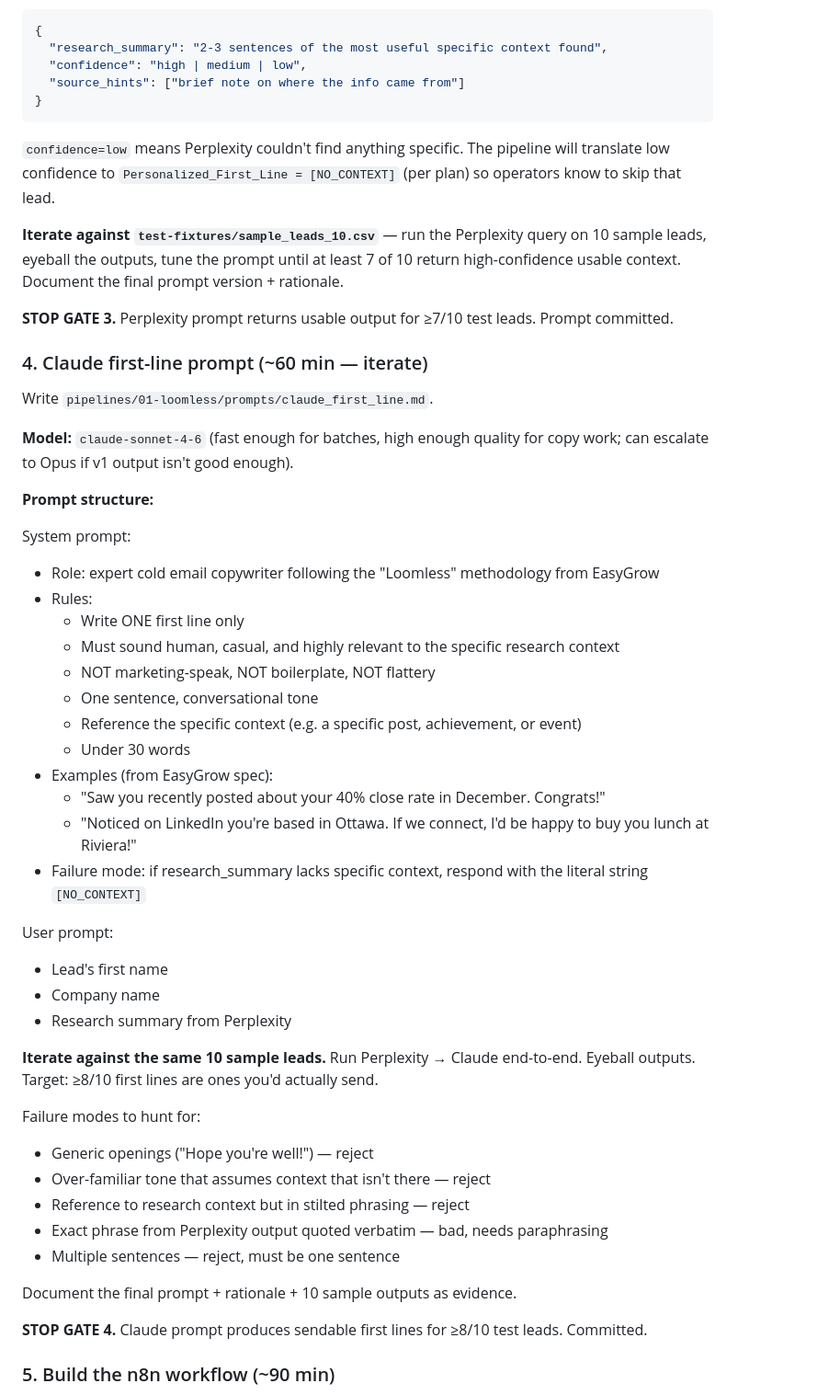
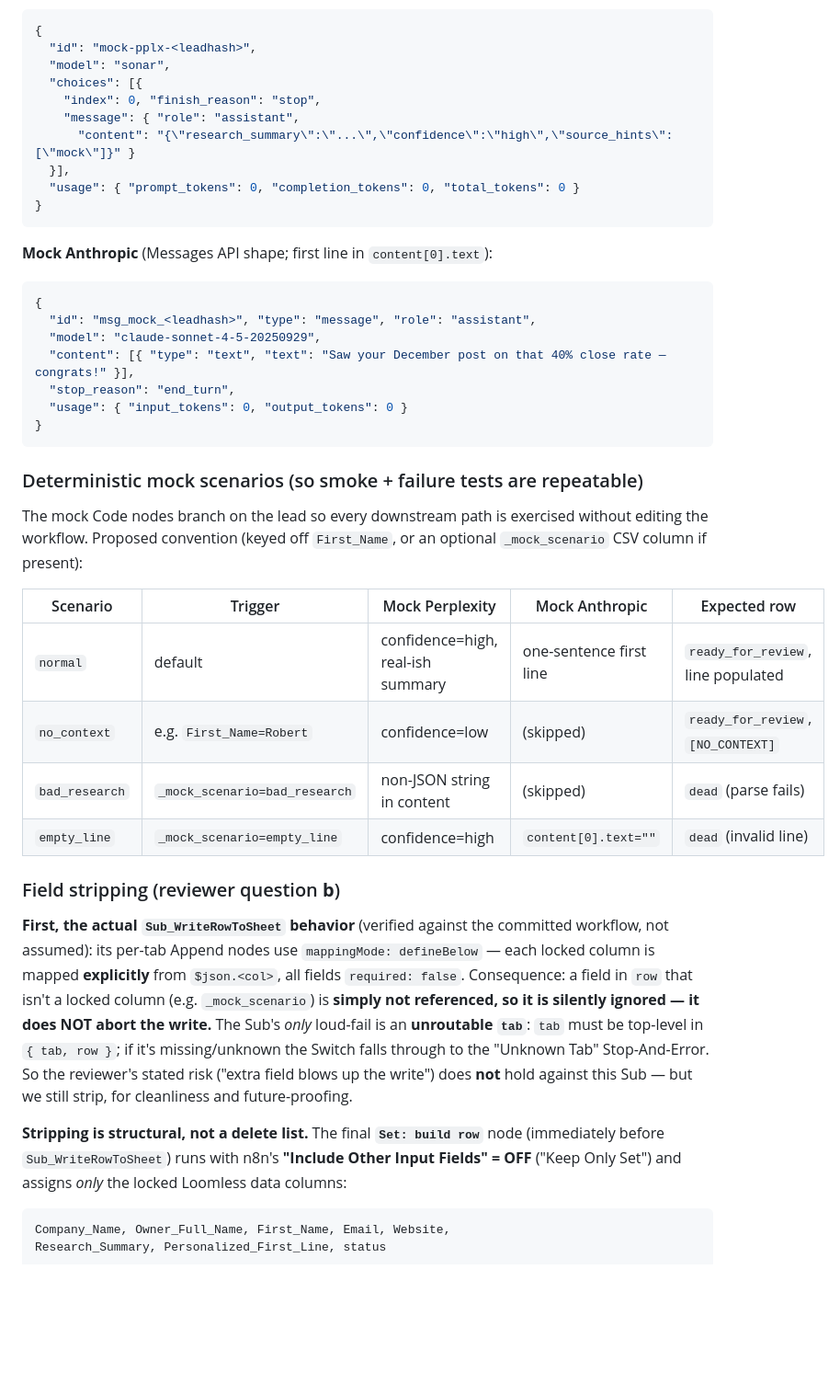
Before and after one commit to Noah-dev2217/Full-Stack-Lead-Generation-Automation-Engine-ops61, a Markdown page: BUILD_SPEC_2_LOOMLESS.md, the part around one of its changes. Shown at 92% size. GitHub-like rendering; blank space fills up the shorter version.

````diff
--- a/BUILD_SPEC_2_LOOMLESS.md
+++ b/BUILD_SPEC_2_LOOMLESS.md
@@ -137,56 +139,61 @@ Write `pipelines/01-loomless/prompts/perplexity_research.md`.
 ```json
 {
-  "research_summary": "2-3 sentences of the most useful specific context found",
-  "confidence": "high | medium | low",
-  "source_hints": ["brief note on where the info came from"]
+  "id": "mock-pplx-<leadhash>",
+  "model": "sonar",
+  "choices": [{
+    "index": 0, "finish_reason": "stop",
+    "message": { "role": "assistant",
+      "content": "{\"research_summary\":\"...\",\"confidence\":\"high\",\"source_hints\":[\"mock\"]}" }
+  }],
+  "usage": { "prompt_tokens": 0, "completion_tokens": 0, "total_tokens": 0 }
 }
 ```
 
-`confidence=low` means Perplexity couldn't find anything specific. The pipeline will translate low confidence to `Personalized_First_Line = [NO_CONTEXT]` (per plan) so operators know to skip that lead.
+**Mock Anthropic** (Messages API shape; first line in `content[0].text`):
 
-**Iterate against `test-fixtures/sample_leads_10.csv`** — run the Perplexity query on 10 sample leads, eyeball the outputs, tune the prompt until at least 7 of 10 return high-confidence usable context. Document the final prompt version + rationale.
+```json
+{
+  "id": "msg_mock_<leadhash>", "type": "message", "role": "assistant",
+  "model": "claude-sonnet-4-5-20250929",
+  "content": [{ "type": "text", "text": "Saw your December post on that 40% close rate — congrats!" }],
+  "stop_reason": "end_turn",
+  "usage": { "input_tokens": 0, "output_tokens": 0 }
+}
+```
 
-**STOP GATE 3.** Perplexity prompt returns usable output for ≥7/10 test leads. Prompt committed.
+### Deterministic mock scenarios (so smoke + failure tests are repeatable)
 
-### 4. Claude first-line prompt (~60 min — iterate)
+The mock Code nodes branch on the lead so every downstream path is exercised
+without editing the workflow. Proposed convention (keyed off `First_Name`, or an
+optional `_mock_scenario` CSV column if present):
 
-Write `pipelines/01-loomless/prompts/claude_first_line.md`.
+| Scenario | Trigger | Mock Perplexity | Mock Anthropic | Expected row |
+|---|---|---|---|---|
+| `normal` | default | confidence=high, real-ish summary | one-sentence first line | `ready_for_review`, line populated |
+| `no_context` | e.g. `First_Name=Robert` | confidence=low | (skipped) | `ready_for_review`, `[NO_CONTEXT]` |
+| `bad_research` | `_mock_scenario=bad_research` | non-JSON string in content | (skipped) | `dead` (parse fails) |
+| `empty_line` | `_mock_scenario=empty_line` | confidence=high | `content[0].text=""` | `dead` (invalid line) |
 
-**Model:** `claude-sonnet-4-6` (fast enough for batches, high enough quality for copy work; can escalate to Opus if v1 output isn't good enough).
+### Field stripping (reviewer question **b**)
 
-**Prompt structure:**
+**First, the actual `Sub_WriteRowToSheet` behavior** (verified against the
+committed workflow, not assumed): its per-tab Append nodes use
+`mappingMode: defineBelow` — each locked column is mapped **explicitly** from
+`$json.<col>`, all fields `required: false`. Consequence: a field in `row` that
+isn't a locked column (e.g. `_mock_scenario`) is **simply not referenced, so it
+is silently ignored — it does NOT abort the write.** The Sub's *only* loud-fail
+is an **unroutable `tab`**: `tab` must be top-level in `{ tab, row }`; if it's
+missing/unknown the Switch falls through to the "Unknown Tab" Stop-And-Error.
+So the reviewer's stated risk ("extra field blows up the write") does **not**
+hold against this Sub — but we still strip, for cleanliness and future-proofing.
 
-System prompt:
-- Role: expert cold email copywriter following the "Loomless" methodology from EasyGrow
-- Rules:
-  - Write ONE first line only
-  - Must sound human, casual, and highly relevant to the specific research context
-  - NOT marketing-speak, NOT boilerplate, NOT flattery
-  - One sentence, conversational tone
-  - Reference the specific context (e.g. a specific post, achievement, or event)
-  - Under 30 words
-- Examples (from EasyGrow spec):
-  - "Saw you recently posted about your 40% close rate in December. Congrats!"
-  - "Noticed on LinkedIn you're based in Ottawa. If we connect, I'd be happy to buy you lunch at Riviera!"
-- Failure mode: if research_summary lacks specific context, respond with the literal string `[NO_CONTEXT]`
+**Stripping is structural, not a delete list.** The final **`Set: build row`**
+node (immediately before `Sub_WriteRowToSheet`) runs with n8n's
+**"Include Other Input Fields" = OFF** ("Keep Only Set") and assigns *only* the
+locked Loomless data columns:
 
-User prompt:
-- Lead's first name
-- Company name
-- Research summary from Perplexity
+```
+Company_Name, Owner_Full_Name, First_Name, Email, Website,
+Research_Summary, Personalized_First_Line, status
+```
 
-**Iterate against the same 10 sample leads.** Run Perplexity → Claude end-to-end. Eyeball outputs. Target: ≥8/10 first lines are ones you'd actually send.
-
-Failure modes to hunt for:
-- Generic openings ("Hope you're well!") — reject
-- Over-familiar tone that assumes context that isn't there — reject
-- Reference to research context but in stilted phrasing — reject
-- Exact phrase from Perplexity output quoted verbatim — bad, needs paraphrasing
-- Multiple sentences — reject, must be one sentence
-
-Document the final prompt + rationale + 10 sample outputs as evidence.
-
-**STOP GATE 4.** Claude prompt produces sendable first lines for ≥8/10 test leads. Committed.
-
-### 5. Build the n8n workflow (~90 min)
-
````
Also changed, not shown: other parts of BUILD_SPEC_2_LOOMLESS.md (+236 -279 lines).
